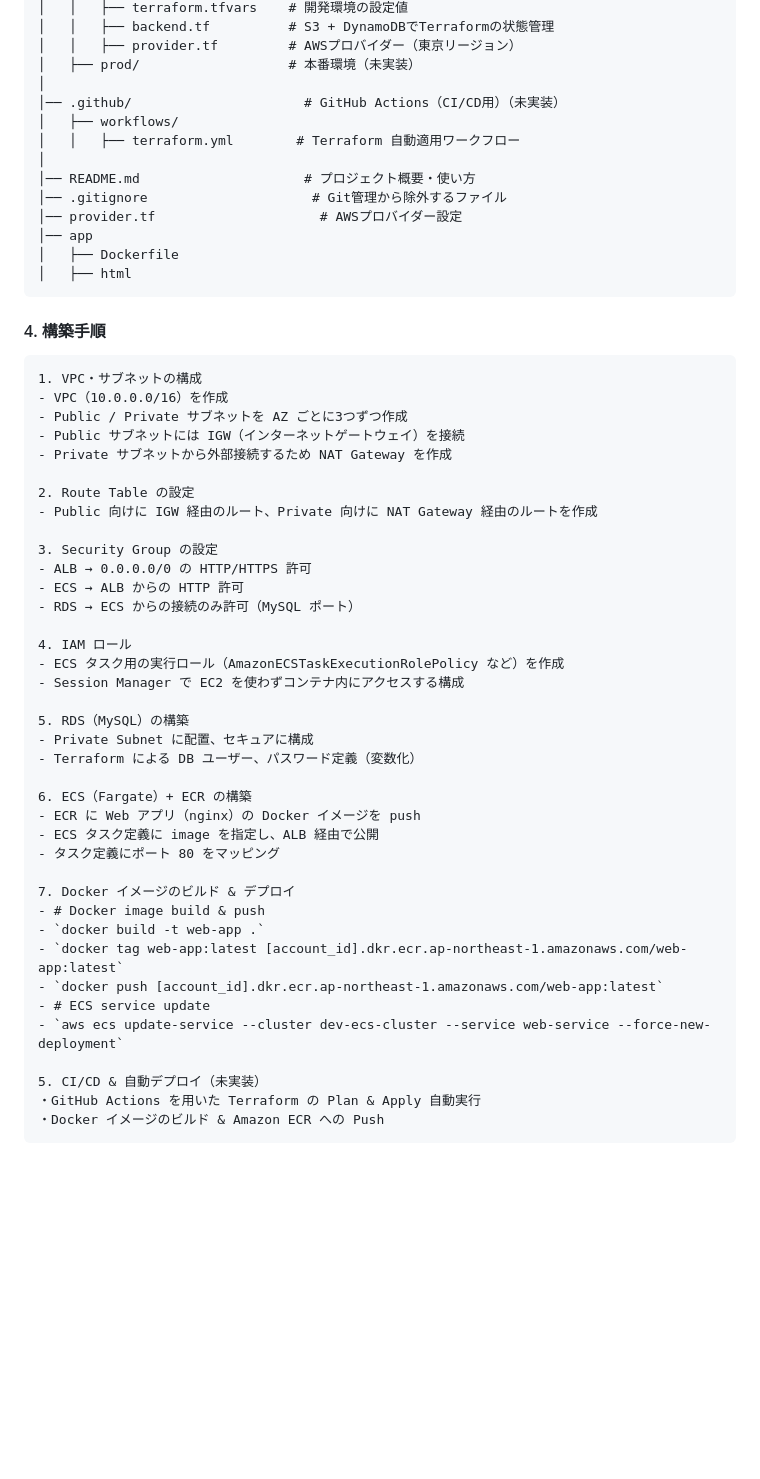
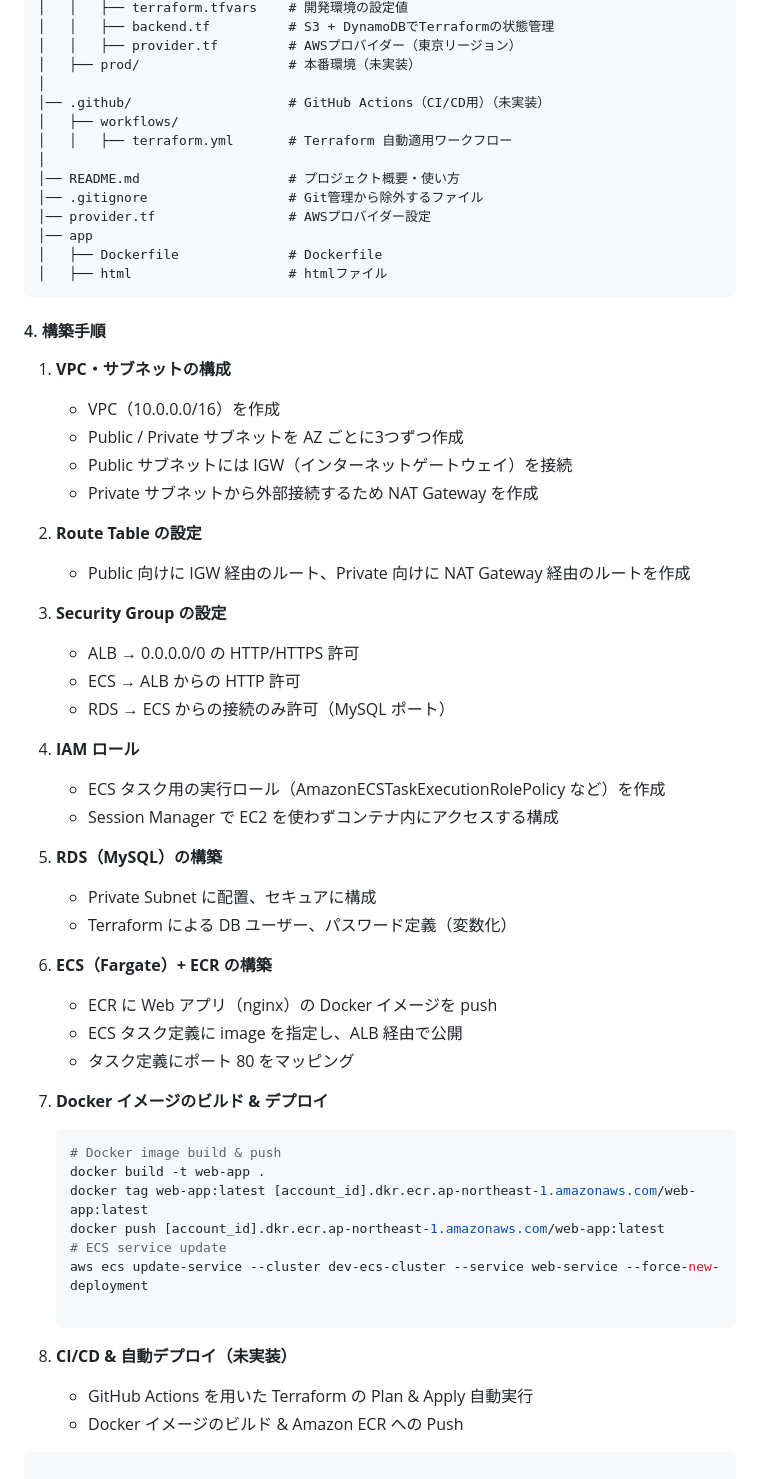
Before and after one commit to yysyo111/terraform-aws-infra-1, a Markdown page: README.md, the part around the change printed below. Drawn GitHub-style; blank space fills up the shorter version.

````diff
--- a/README.md
+++ b/README.md
@@ -99,56 +108,63 @@ Terraform を用いて AWS の ECS(Fargate)環境を主に構築したプロジ
 │   │   ├── provider.tf         # AWSプロバイダー（東京リージョン）
 │   ├── prod/                   # 本番環境（未実装）
 │
-│── .github/                      # GitHub Actions（CI/CD用）（未実装）
+│── .github/                    # GitHub Actions（CI/CD用）（未実装）
 │   ├── workflows/
-│   │   ├── terraform.yml        # Terraform 自動適用ワークフロー
+│   │   ├── terraform.yml       # Terraform 自動適用ワークフロー
 │
-│── README.md                     # プロジェクト概要・使い方
-│── .gitignore                     # Git管理から除外するファイル
-│── provider.tf                     # AWSプロバイダー設定
+│── README.md                   # プロジェクト概要・使い方
+│── .gitignore                  # Git管理から除外するファイル
+│── provider.tf                 # AWSプロバイダー設定
 │── app
-│   ├── Dockerfile
-│   ├── html
+│   ├── Dockerfile              # Dockerfile
+│   ├── html                    # htmlファイル
 ```
 
 #### 4. 構築手順
-```plaintext
-1. VPC・サブネットの構成
-- VPC（10.0.0.0/16）を作成
-- Public / Private サブネットを AZ ごとに3つずつ作成
-- Public サブネットには IGW（インターネットゲートウェイ）を接続
-- Private サブネットから外部接続するため NAT Gateway を作成
+1. **VPC・サブネットの構成**
 
-2. Route Table の設定
-- Public 向けに IGW 経由のルート、Private 向けに NAT Gateway 経由のルートを作成
+   - VPC（10.0.0.0/16）を作成
+   - Public / Private サブネットを AZ ごとに3つずつ作成
+   - Public サブネットには IGW（インターネットゲートウェイ）を接続
+   - Private サブネットから外部接続するため NAT Gateway を作成
 
-3. Security Group の設定
-- ALB → 0.0.0.0/0 の HTTP/HTTPS 許可
-- ECS → ALB からの HTTP 許可
-- RDS → ECS からの接続のみ許可（MySQL ポート）
+2. **Route Table の設定**
 
-4. IAM ロール
-- ECS タスク用の実行ロール（AmazonECSTaskExecutionRolePolicy など）を作成
-- Session Manager で EC2 を使わずコンテナ内にアクセスする構成
+   - Public 向けに IGW 経由のルート、Private 向けに NAT Gateway 経由のルートを作成
 
-5. RDS（MySQL）の構築
-- Private Subnet に配置、セキュアに構成
-- Terraform による DB ユーザー、パスワード定義（変数化）
+3. **Security Group の設定**
 
-6. ECS（Fargate）+ ECR の構築
-- ECR に Web アプリ（nginx）の Docker イメージを push
-- ECS タスク定義に image を指定し、ALB 経由で公開
-- タスク定義にポート 80 をマッピング
+   - ALB → 0.0.0.0/0 の HTTP/HTTPS 許可
+   - ECS → ALB からの HTTP 許可
+   - RDS → ECS からの接続のみ許可（MySQL ポート）
 
-7. Docker イメージのビルド & デプロイ
-- # Docker image build & push
-- `docker build -t web-app .`
-- `docker tag web-app:latest [account_id].dkr.ecr.ap-northeast-1.amazonaws.com/web-app:latest`
-- `docker push [account_id].dkr.ecr.ap-northeast-1.amazonaws.com/web-app:latest`
-- # ECS service update
-- `aws ecs update-service --cluster dev-ecs-cluster --service web-service --force-new-deployment`
+4. **IAM ロール**
 
-5. CI/CD & 自動デプロイ（未実装）
-・GitHub Actions を用いた Terraform の Plan & Apply 自動実行
-・Docker イメージのビルド & Amazon ECR への Push
+   - ECS タスク用の実行ロール（AmazonECSTaskExecutionRolePolicy など）を作成
+   - Session Manager で EC2 を使わずコンテナ内にアクセスする構成
+
+5. **RDS（MySQL）の構築**
+
+   - Private Subnet に配置、セキュアに構成
+   - Terraform による DB ユーザー、パスワード定義（変数化）
+
+6. **ECS（Fargate）+ ECR の構築**
+
+   - ECR に Web アプリ（nginx）の Docker イメージを push
+   - ECS タスク定義に image を指定し、ALB 経由で公開
+   - タスク定義にポート 80 をマッピング
+
+7. **Docker イメージのビルド & デプロイ**
+
+   ```bash
+   # Docker image build & push
+   docker build -t web-app .
+   docker tag web-app:latest [account_id].dkr.ecr.ap-northeast-1.amazonaws.com/web-app:latest
+   docker push [account_id].dkr.ecr.ap-northeast-1.amazonaws.com/web-app:latest
+   # ECS service update
+   aws ecs update-service --cluster dev-ecs-cluster --service web-service --force-new-deployment
+
+8. **CI/CD & 自動デプロイ（未実装）**
+   - GitHub Actions を用いた Terraform の Plan & Apply 自動実行
+   - Docker イメージのビルド & Amazon ECR への Push
 ```
````
Also changed, not shown: other parts of README.md (+17 -8 lines).
